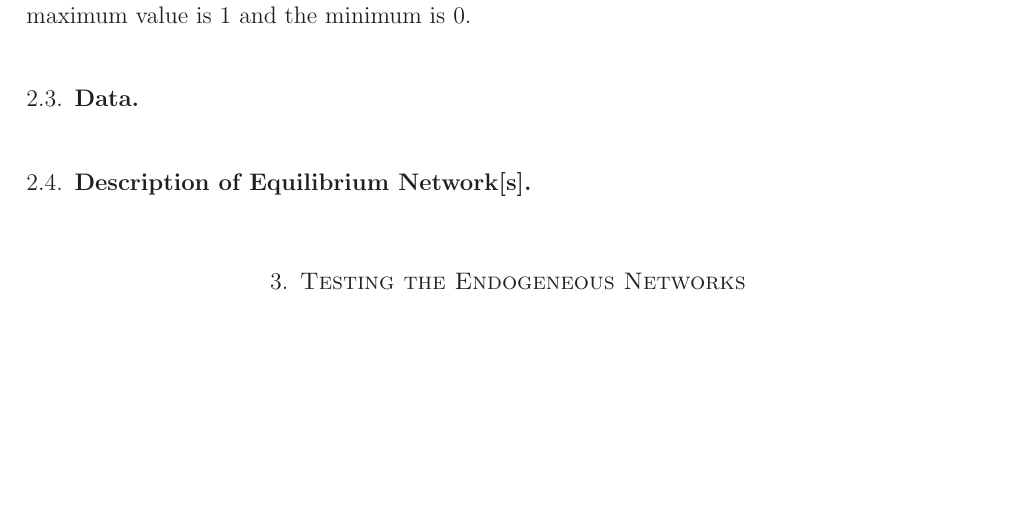
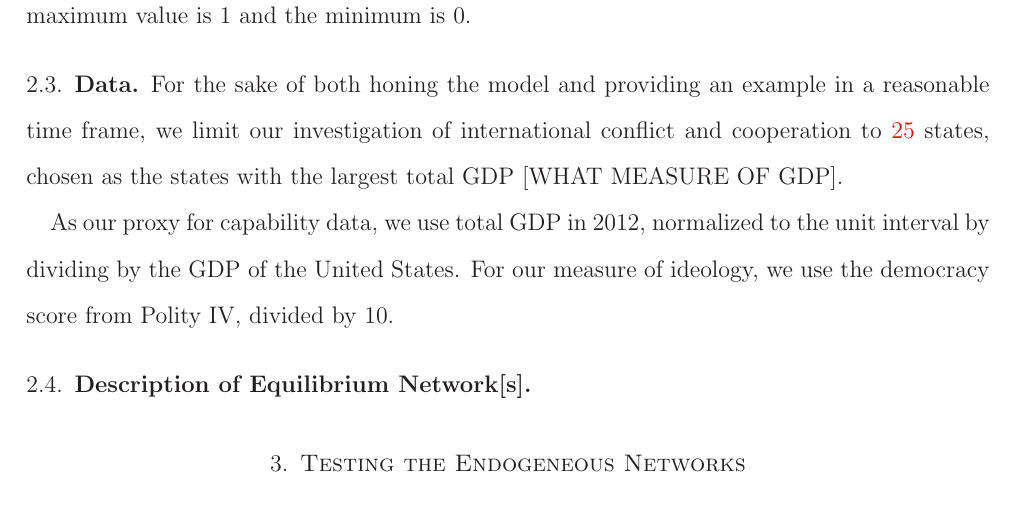
Before and after one commit to mgallop/NetworkFormation, a LaTeX paper (GallopWard2013.tex): part of page 5 of 6, cut so that both start at the same text, the shorter picture padded with empty space. Compiled offline with LaTeX, dvips and Ghostscript.

Commit message:
Update GallopWard2013.tex

```diff
--- a/GallopWard2013.tex
+++ b/GallopWard2013.tex
@@ -91,6 +91,9 @@ u_{i}(g) = \log (\sum_{i \neq j}  m(j)*r(i,j)*\delta^{l(i,j)}) - c*d_{i}(g)
 where, $m(j)$ is the material endowment of actor $j$, $r(i,j)$ is the discount based on ideological distance for $i, j$, $\delta$ is the discount rate for n'th order effects in the matrix, $l(i,j)$ is the shortest distance between $i, j$, $c$ is the cost of cooperation, and $d_{i}(g)$ is the outdegree of actor $i$ in graph $g$ (the number of actors $i$ is linked to). All of these variables are standardized such that the maximum value is $1$ and the minimum is $0$.
 
 \subsection{Data}
+For the sake of both honing the model and providing an example in a reasonable time frame, we limit our investigation of international conflict and cooperation to \textcolor{red}{25} states, chosen as the states with the largest total GDP [WHAT MEASURE OF GDP].
+
+As our proxy for capability data, we use total GDP in 2012, normalized to the unit interval by dividing by the GDP of the United States. For our measure of ideology, we use the democracy score from Polity IV, divided by 10.
 \subsection{Description of Equilibrium Network[s]}
 
 
```
